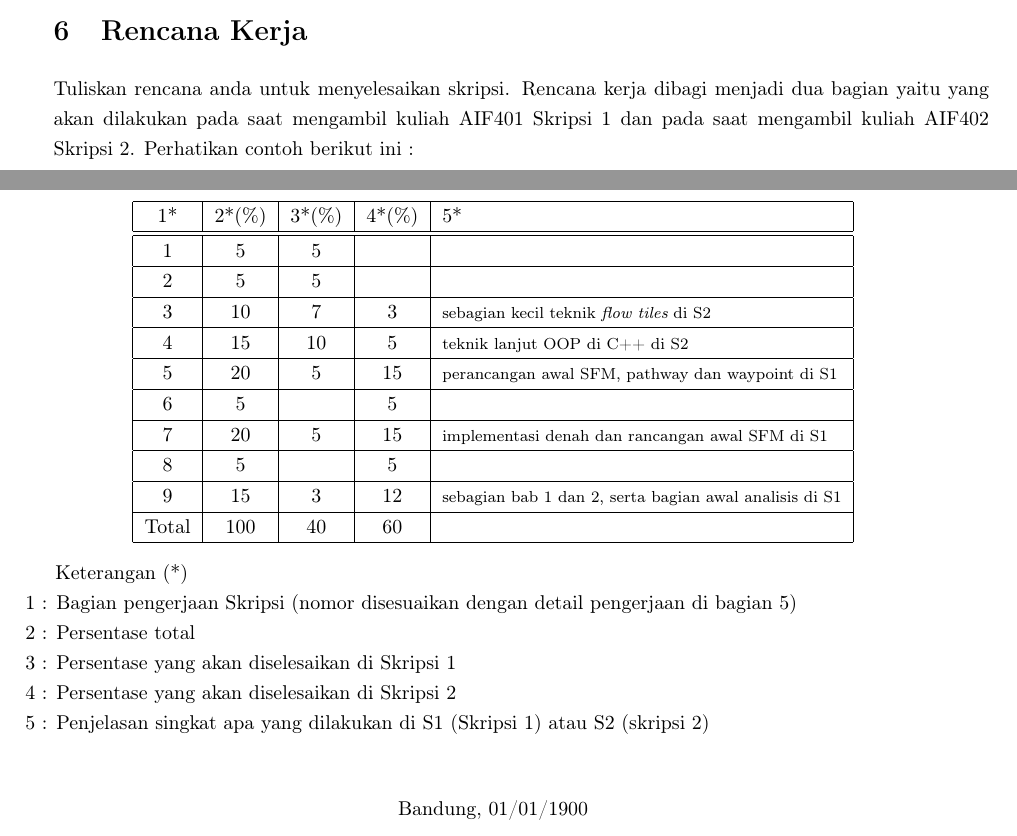
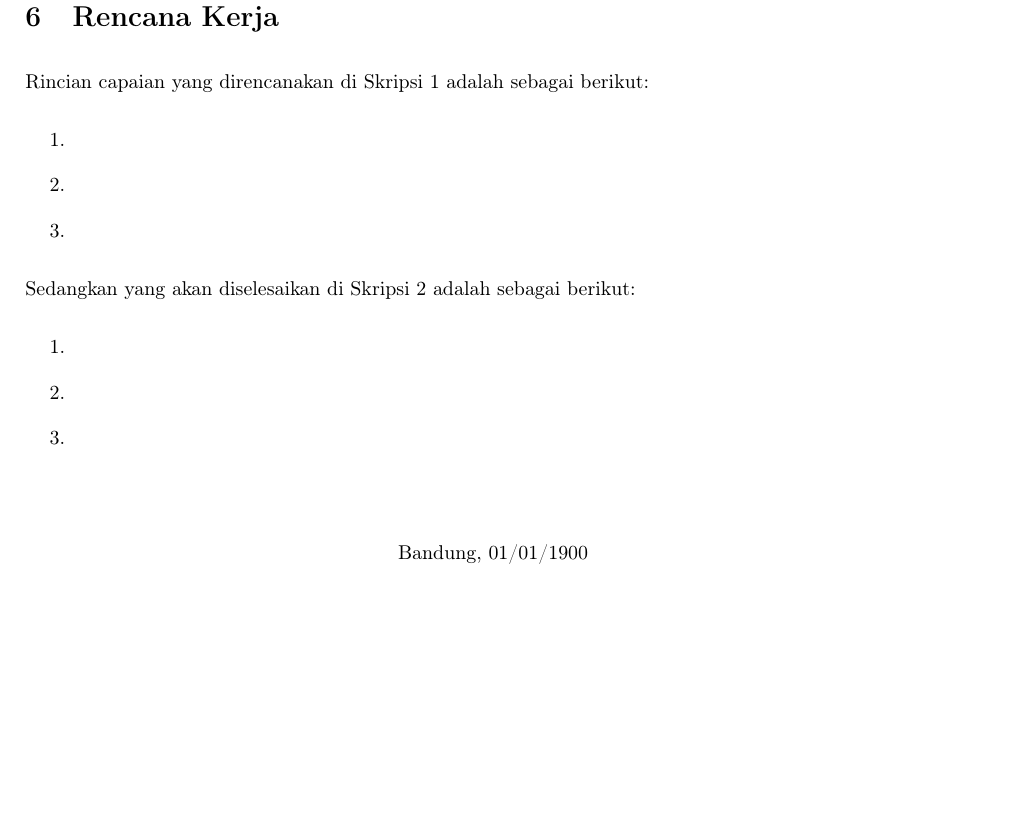
Before and after one commit to ftisunpar/Skripsi, a LaTeX document (doc/RencanaKerja/document.tex): two parts of pages 2 and 3 of 3 before the commit and part of page 3 of 3 after it, the two joined at a grey line, cut so that both start at the same text, the shorter picture padded with empty space. Compiled offline with pdfLaTeX.

Commit message:
Rencana Kerja updated with latest version from MAR (PDF not included)

```diff
--- a/doc/RencanaKerja/document.tex
+++ b/doc/RencanaKerja/document.tex
@@ -16,7 +16,12 @@
 \makeatletter
 \renewcommand{\@maketitle} {\begin{center} {\LARGE \textbf{ \textsc{\@title}} \par} \bigskip {\large \textbf{\textsc{\@author}} }\end{center} }
 \renewcommand{\thispagestyle}[1]{}
-\markright{\textbf{\textsc{AIF401/AIF402 \textemdash Rencana Kerja Skripsi \textemdash Sem. Ganjil 2015/2016}}}
+\markright{\textbf{\textsc{AIF401/AIF402 \textemdash Rencana Kerja Skripsi \textemdash Sem. Genap 2016/2017}}}
+
+\newcommand{\HRule}{\rule{\linewidth}{0.4mm}}
+\renewcommand{\baselinestretch}{1}
+\setlength{\parindent}{0 pt}
+\setlength{\parskip}{6 pt}
 
 \onehalfspacing
 
@@ -87,32 +95,19 @@ Bagian-bagian pekerjaan skripsi ini adalah sebagai berikut :
 	\end{enumerate}
 
 \section{Rencana Kerja}
-Tuliskan rencana anda untuk menyelesaikan skripsi. Rencana kerja dibagi menjadi dua bagian yaitu yang akan dilakukan pada saat mengambil kuliah AIF401 Skripsi 1 dan pada saat mengambil kuliah AIF402 Skripsi 2. Perhatikan contoh berikut ini :
+Rincian capaian yang direncanakan di Skripsi 1 adalah sebagai berikut:
+\begin{enumerate}
+\item
+\item
+\item
+\end{enumerate}
 
-
-\begin{center}
-  \begin{tabular}{ | c | c | c | c | l |}
-    \hline
-    1*  & 2*(\%) & 3*(\%) & 4*(\%) &5*\\ \hline \hline
-    1   & 5  & 5  &  &  \\ \hline
-    2   & 5 & 5  &   & \\ \hline
-    3   & 10  & 7  & 3 & {\footnotesize sebagian kecil teknik {\it flow tiles} di S2}  \\ \hline
-    4   & 15  & 10  &  5 & {\footnotesize teknik lanjut OOP di C++ di S2} \\ \hline
-    5   & 20  & 5  & 15 & {\footnotesize perancangan awal SFM, pathway dan waypoint di S1} \\ \hline
-    6   & 5 &   & 5  & \\ \hline
-    7   & 20  & 5  & 15 &  {\footnotesize implementasi denah dan rancangan awal SFM di S1}\\ \hline
-    8   & 5  &   &  5  & \\ \hline
-    9   & 15  & 3  & 12  & {\footnotesize sebagian bab 1 dan 2, serta bagian awal analisis di S1}\\ \hline
-    Total  & 100  & 40  & 60 &  \\ \hline
-                          \end{tabular}
-\end{center}
-
-Keterangan (*)\\
-1 : Bagian pengerjaan Skripsi (nomor disesuaikan dengan detail pengerjaan di bagian 5)\\
-2 : Persentase total \\
-3 : Persentase yang akan diselesaikan di Skripsi 1 \\
-4 : Persentase yang akan diselesaikan di Skripsi 2 \\
-5 : Penjelasan singkat apa yang dilakukan di S1 (Skripsi 1) atau S2 (skripsi 2)
+Sedangkan yang akan diselesaikan di Skripsi 2 adalah sebagai berikut:
+\begin{enumerate}
+\item
+\item
+\item
+\end{enumerate}
 
 \vspace{1cm}
 \centering Bandung, \tanggal\\
```
Also changed, not shown: doc/RencanaKerja/document.tex (4 more changed lines).
